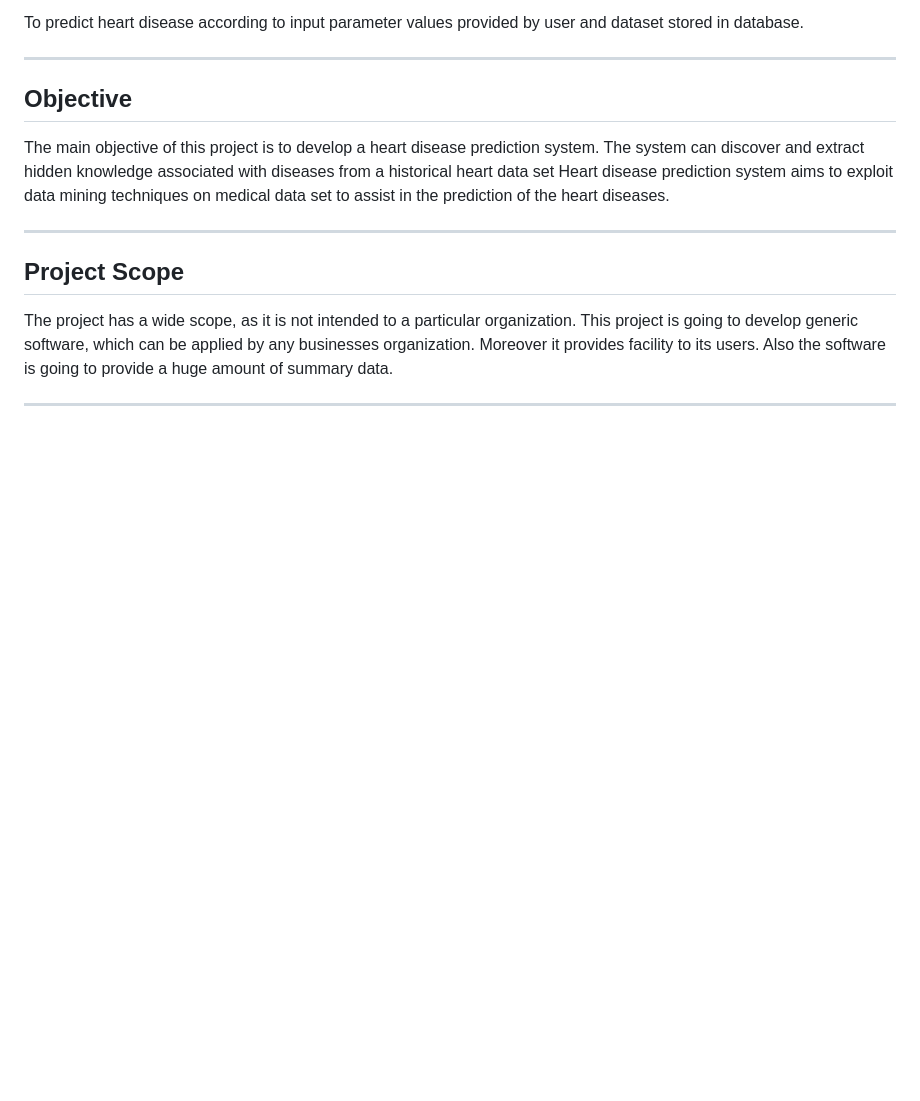
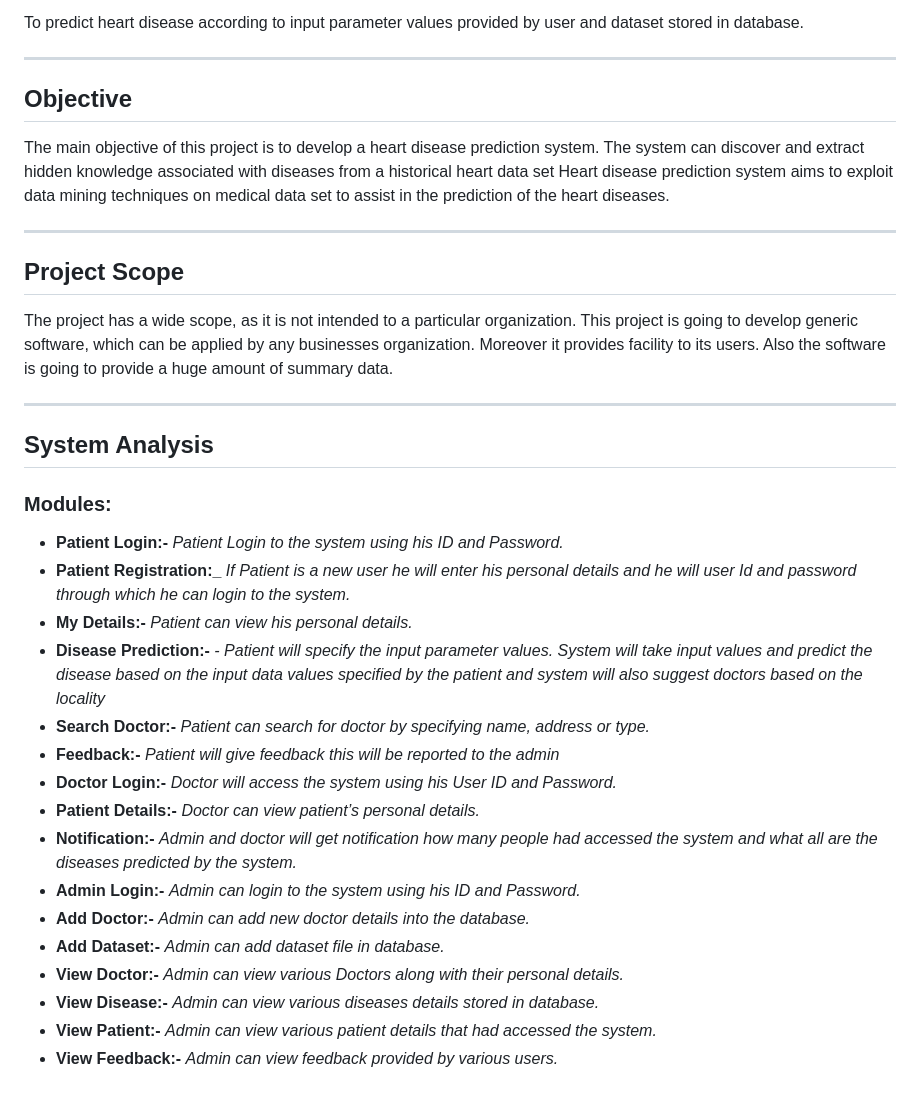
Before and after one commit to Jhanwi/Intelligent-Heart-Disease-Detection-System, a Markdown page: README.md, the part around the change. Drawn GitHub-style; blank space fills up the shorter version.

```diff
--- a/README.md
+++ b/README.md
@@ -66,3 +66,25 @@ of summary data.
 </p>
 
 ---
+## System Analysis
+### Modules:
+- **Patient Login:-** *Patient Login to the system using his ID and Password.*
+- **Patient Registration:_** *If Patient is a new user he will enter his personal details and he
+     will user Id and password through which he can login to the system.*
+- **My Details:-** *Patient can view his personal details.*
+- **Disease Prediction:-** *- Patient will specify the input parameter values. System will take
+      input values and predict the disease based on the input data values specified by the
+      patient and system will also suggest doctors based on the locality*
+- **Search Doctor:-** *Patient can search for doctor by specifying name, address or type.*
+- **Feedback:-** *Patient will give feedback this will be reported to the admin*
+- **Doctor Login:-** *Doctor will access the system using his User ID and Password.*
+- **Patient Details:-** *Doctor can view patient’s personal details.*
+- **Notification:-** *Admin and doctor will get notification how many people had accessed
+      the system and what all are the diseases predicted by the system.*
+- **Admin Login:-** *Admin can login to the system using his ID and Password.*
+- **Add Doctor:-** *Admin can add new doctor details into the database.*
+- **Add Dataset:-** *Admin can add dataset file in database.*
+- **View Doctor:-** *Admin can view various Doctors along with their personal details.*
+- **View Disease:-** *Admin can view various diseases details stored in database.*
+- **View Patient:-** *Admin can view various patient details that had accessed the system.*
+- **View Feedback:-** *Admin can view feedback provided by various users.*
```
